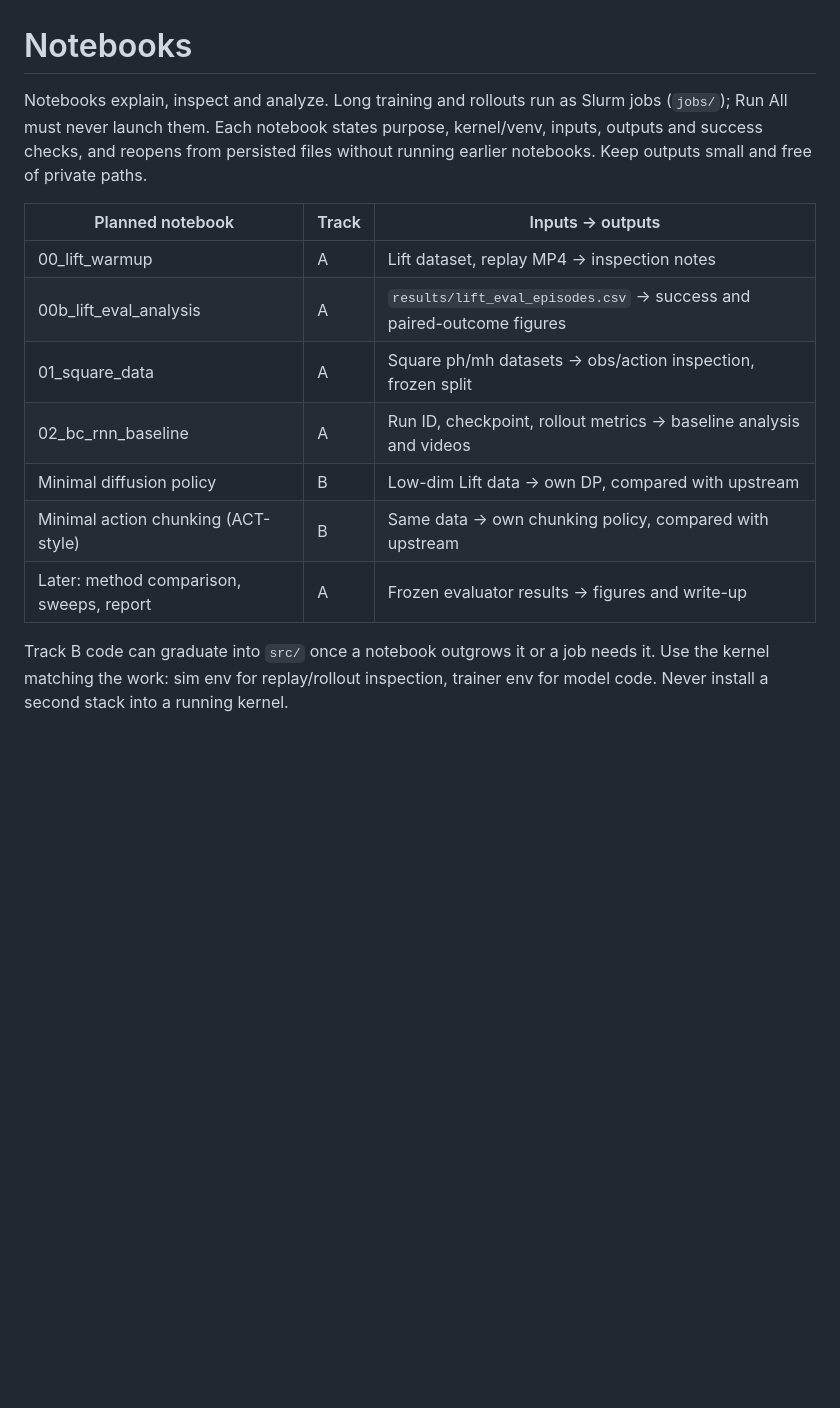
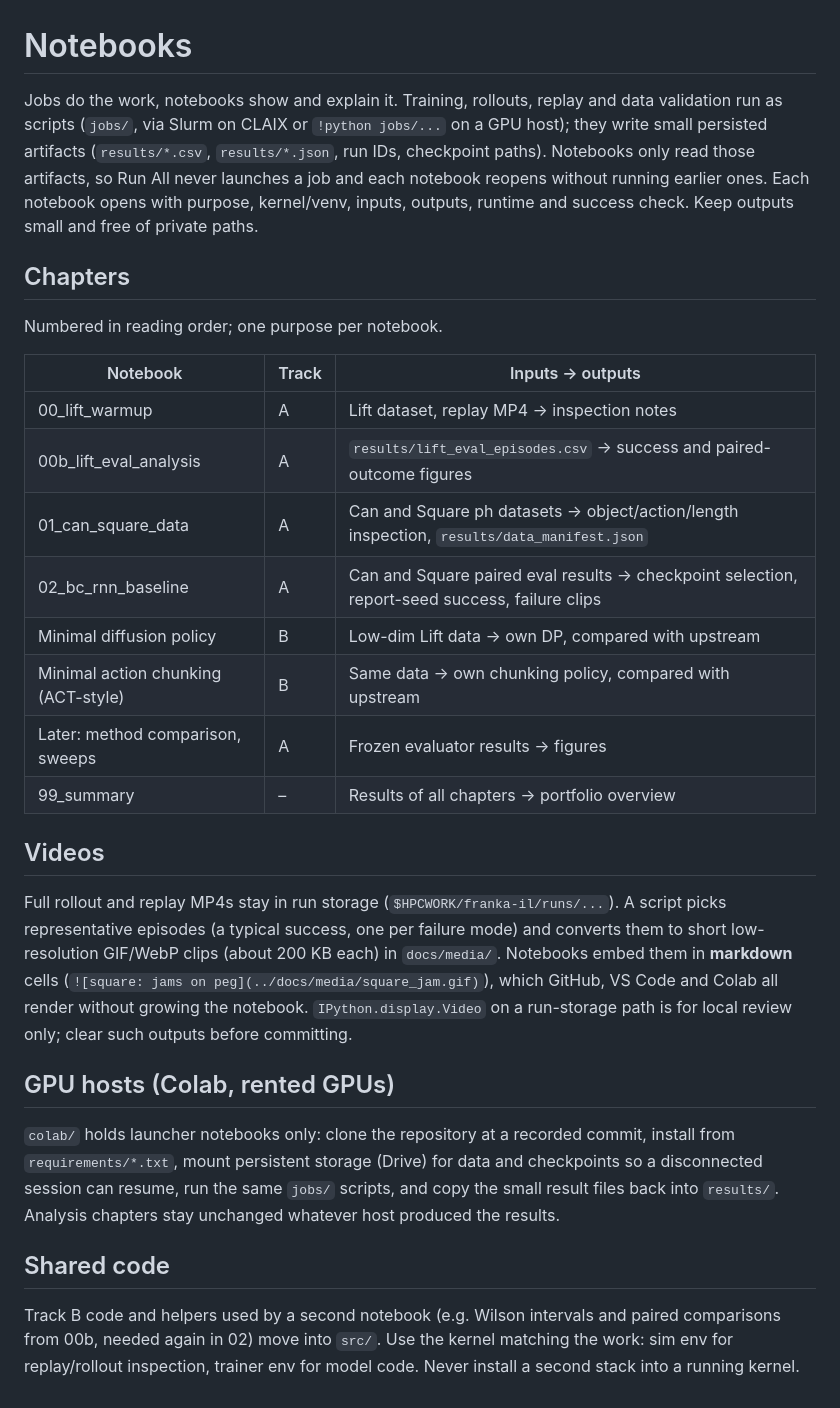
Before and after one commit to Hsiang-LinC/franka-imitation-learning, a Markdown page: notebooks/README.md, the part around the change. Drawn GitHub-style; blank space fills up the shorter version.

Commit message:
Add Can/Square data inspection notebook and notebook presentation rules (phase 1)
- notebooks/01_can_square_data.ipynb (#10, #11): object-vector layout checked against
  simulator state (relative pose uses the previous step's object position; step 0 is
  invalid), action ranges, demo lengths, initial poses, nested split check.
- results/data_manifest.json: dataset SHA256, demo counts, mask sizes and hashes.
- notebooks/README.md: jobs produce artifacts, notebooks present them; chapter table,
  video clip rule, Colab launcher rule.

Co-Authored-By: Claude Opus 5.5 <noreply@anthropic.com>

```diff
--- a/notebooks/README.md
+++ b/notebooks/README.md
@@ -1,20 +1,47 @@
 # Notebooks
 
-Notebooks explain, inspect and analyze. Long training and rollouts run as Slurm jobs
-(`jobs/`); Run All must never launch them. Each notebook states purpose, kernel/venv,
-inputs, outputs and success checks, and reopens from persisted files without running
-earlier notebooks. Keep outputs small and free of private paths.
+Jobs do the work, notebooks show and explain it. Training, rollouts, replay and data
+validation run as scripts (`jobs/`, via Slurm on CLAIX or `!python jobs/...` on a GPU host);
+they write small persisted artifacts (`results/*.csv`, `results/*.json`, run IDs, checkpoint
+paths). Notebooks only read those artifacts, so Run All never launches a job and each
+notebook reopens without running earlier ones. Each notebook opens with purpose, kernel/venv,
+inputs, outputs, runtime and success check. Keep outputs small and free of private paths.
 
-| Planned notebook | Track | Inputs → outputs |
+## Chapters
+
+Numbered in reading order; one purpose per notebook.
+
+| Notebook | Track | Inputs → outputs |
 |---|---|---|
 | 00_lift_warmup | A | Lift dataset, replay MP4 → inspection notes |
 | 00b_lift_eval_analysis | A | `results/lift_eval_episodes.csv` → success and paired-outcome figures |
-| 01_square_data | A | Square ph/mh datasets → obs/action inspection, frozen split |
-| 02_bc_rnn_baseline | A | Run ID, checkpoint, rollout metrics → baseline analysis and videos |
+| 01_can_square_data | A | Can and Square ph datasets → object/action/length inspection, `results/data_manifest.json` |
+| 02_bc_rnn_baseline | A | Can and Square paired eval results → checkpoint selection, report-seed success, failure clips |
 | Minimal diffusion policy | B | Low-dim Lift data → own DP, compared with upstream |
 | Minimal action chunking (ACT-style) | B | Same data → own chunking policy, compared with upstream |
-| Later: method comparison, sweeps, report | A | Frozen evaluator results → figures and write-up |
+| Later: method comparison, sweeps | A | Frozen evaluator results → figures |
+| 99_summary | – | Results of all chapters → portfolio overview |
 
-Track B code can graduate into `src/` once a notebook outgrows it or a job needs it.
-Use the kernel matching the work: sim env for replay/rollout inspection, trainer env
-for model code. Never install a second stack into a running kernel.
+## Videos
+
+Full rollout and replay MP4s stay in run storage (`$HPCWORK/franka-il/runs/...`). A script
+picks representative episodes (a typical success, one per failure mode) and converts them to
+short low-resolution GIF/WebP clips (about 200 KB each) in `docs/media/`. Notebooks embed
+them in **markdown** cells (`![square: jams on peg](../docs/media/square_jam.gif)`), which
+GitHub, VS Code and Colab all render without growing the notebook. `IPython.display.Video`
+on a run-storage path is for local review only; clear such outputs before committing.
+
+## GPU hosts (Colab, rented GPUs)
+
+`colab/` holds launcher notebooks only: clone the repository at a recorded commit, install
+from `requirements/*.txt`, mount persistent storage (Drive) for data and checkpoints so a
+disconnected session can resume, run the same `jobs/` scripts, and copy the small result
+files back into `results/`. Analysis chapters stay unchanged whatever host produced the
+results.
+
+## Shared code
+
+Track B code and helpers used by a second notebook (e.g. Wilson intervals and paired
+comparisons from 00b, needed again in 02) move into `src/`. Use the kernel matching the
+work: sim env for replay/rollout inspection, trainer env for model code. Never install a
+second stack into a running kernel.
```
Also changed, not shown: docs/figures/can_square_actions.png (added), docs/figures/can_square_init_poses.png (added), docs/figures/can_square_lengths.png (added), 2 other files.
